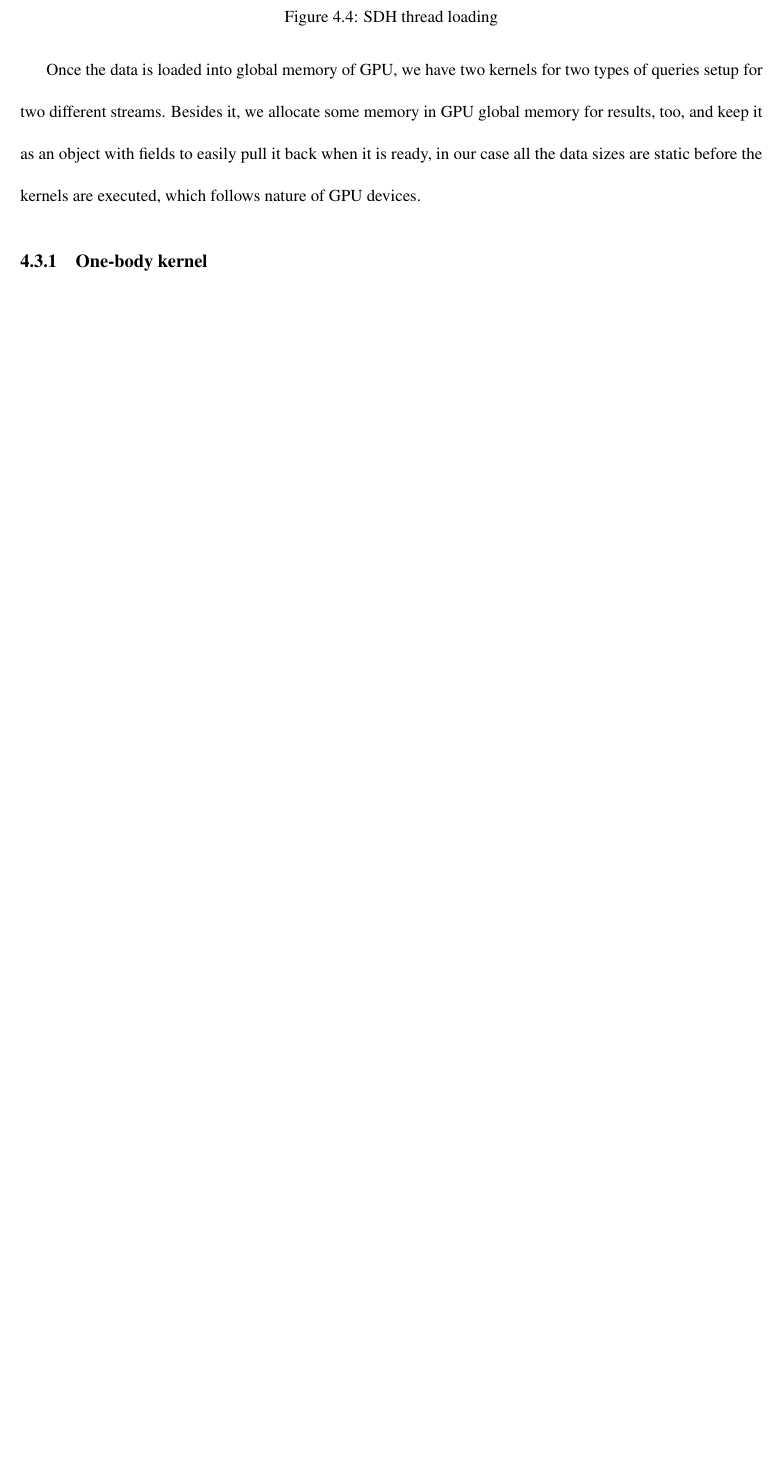
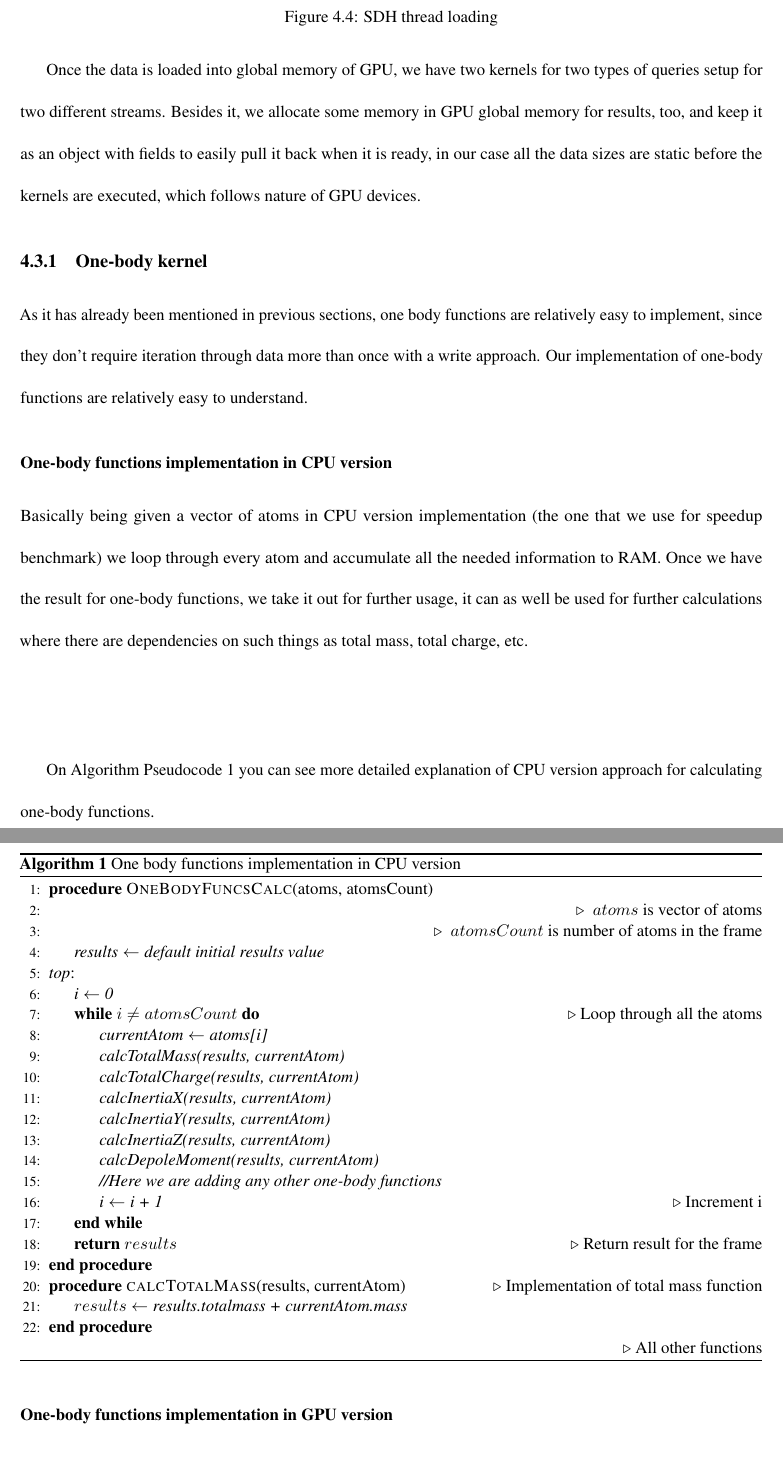
Before and after one commit to ianomad/msdb_queries_gpu, a LaTeX thesis (thesis_paper/source.tex): part of page 35 of 46 before the commit and two parts of pages 35 and 36 of 47 after it, the two joined at a grey line, cut so that both start at the same text, the shorter picture padded with empty space. Compiled offline with pdfLaTeX.

Commit message:
adding some stuff to thesis paper

```diff
--- a/thesis_paper/source.tex
+++ b/thesis_paper/source.tex
@@ -8,9 +8,17 @@
 \usepackage{ragged2e}
 \usepackage{titlesec}
 \usepackage{wrapfig,subfigure,setspace,verbatim,cite,url,graphicx,float}
-\usepackage{algorithmic,amsfonts,amssymb,amsmath,calc,calrsfs,cleveref}
+\usepackage{amsmath}
+\usepackage{algorithm}
+\usepackage{algorithmicx}
+\usepackage{algpseudocode}
+\usepackage{amsfonts,amssymb,calc,calrsfs,cleveref}
 \usepackage[justification=centering]{caption}
 \usepackage{url}
+
+\makeatletter
+\def\BState{\State\hskip-\ALG@thistlm}
+\makeatother
 
 \usepackage[
 breaklinks=true,colorlinks=true,
@@ -462,7 +470,71 @@ The approach we came up with is 1 execution thread per atom. For CUDA version 2.
 \ section{Computation work flow}
 
 Once the data is loaded into global memory of GPU, we have two kernels for two types of queries setup for two different streams. Besides it, we allocate some memory in GPU global memory for results, too, and keep it as an object with fields to easily pull it back when it is ready, in our case all the data sizes are static before the kernels are executed, which follows nature of GPU devices.
-\subsection{One-body kernel} Every thread of execution in one-body query writes into shared memory, before accumulating the data into global memory result in order to avoid massive read and write blocking conflicts which will eliminate any kind of performance advantages. Once a block is finished, first thread of each block will accumulate data from shared memory into global synchronizing the results, every write operation to shared and global memories is atomic (e.g. generic CUDA function atomicAdd). We run the first stream with one-body queries and wait till it gets finished. The reason is that we expect certain behavior from shared memory from each of the streams, thus, just to make sure that they don't overlap, we run them separately. While the computation is running, there is a possibility to use a third stream to load another chunk of data, too. First stream and kernel execute simple vector reduction type of computation accumulating all the needed data and keep it in the GPU.
+\subsection{One-body kernel}
+
+As it has already been mentioned in previous sections, one body functions are relatively easy to implement, since they don't require iteration through data more than once with a write approach. Our implementation of one-body functions are relatively easy to understand.
+
+\subsubsection{One-body functions implementation in CPU version}
+
+Basically being given a vector of atoms in CPU version implementation (the one that we use for speedup benchmark) we loop through every atom and accumulate all the needed information to RAM. Once we have the result for one-body functions, we take it out for further usage, it can as well be used for further calculations where there are dependencies on such things as total mass, total charge, etc.
+
+\vspace{1cm}
+
+\begin{algorithm}
+\caption{One body functions implementation in CPU version}
+\label{alg:onebodycpu}
+\begin{algorithmic}[1]
+\Procedure{OneBodyFuncsCalc}{atoms, atomsCount}
+\State \Comment{ $atoms$ is vector of atoms}
+\State \Comment{ $atomsCount$ is number of atoms in the frame}
+
+\State $\textit{results} \gets \textit{default initial results value}$
+
+\BState \emph{top}:
+\State $\textit{i} \gets \textit{0}$
+
+\While{$i\not=atomsCount$} \Comment{Loop through all the atoms}
+
+\State{$\textit{currentAtom} \gets \textit{atoms[i]}$}
+\State{$\textit{calcTotalMass(results, currentAtom)}$}
+\State{$\textit{calcTotalCharge(results, currentAtom)}$}
+\State{$\textit{calcInertiaX(results, currentAtom)}$}
+\State{$\textit{calcInertiaY(results, currentAtom)}$}
+\State{$\textit{calcInertiaZ(results, currentAtom)}$}
+\State{$\textit{calcDepoleMoment(results, currentAtom)}$}
+
+\State{$\textit{//Here we are adding any other one-body functions}$}
+
+%increment
+
+\State $\textit{i} \gets \textit{i + 1}$ \Comment{Increment i}
+
+\EndWhile
+
+\State \textbf{return} $results$ \Comment{Return result for the frame}
+\EndProcedure
+
+\Procedure{calcTotalMass}{results, currentAtom} \Comment{Implementation of total mass function}
+	\State $results \gets \textit{results.totalmass + currentAtom.mass}$
+\EndProcedure
+
+\Comment{All other functions}
+
+\end{algorithmic}
+\end{algorithm}
+
+\vspace{1cm}
+
+
+On Algorithm Pseudocode~\ref{alg:onebodycpu} you can see more detailed explanation of CPU version approach for calculating one-body functions.
+
+
+\subsubsection{One-body functions implementation in GPU version}
+
+Every thread of execution in one-body query writes into shared memory, before accumulating the data into global memory result in order to avoid massive read and write blocking conflicts which will eliminate any kind of performance advantages. Once a block is finished, first thread of each block will accumulate data from shared memory into global synchronizing the results, every write operation to shared and global memories is atomic (e.g. generic CUDA function atomicAdd). We run the first stream with one-body queries and wait till it gets finished. The reason is that we expect certain behavior from shared memory from each of the streams, thus, just to make sure that they don't overlap, we run them separately. While the computation is running, there is a possibility to use a third stream to load another chunk of data, too. First stream and kernel execute simple vector reduction type of computation accumulating all the needed data and keep it in the GPU.
+
+
+
 \subsection{Two-body kernel} Once the first kernel is finished we run the two-body kernel with its own stream. As it has already been mentioned, the biggest workload is in this kernel, because it has higher complexity. In this particular case it is $O(n^2)$. GPU streaming multiprocessors are very powerful for straightforward primitive independent calculations, and each core is much weaker than a moden CPU which has a whole bunch of L caches with some prediction behavior systems for code divergence. As you can see on Figure \ref{fg:threadload}, unbalanced thread load assumes for GPU kernel to check every time if the target atom can interact with other atom and if it has to wait till other threads finish their jobs. Thus, we had to come up with a strategy of making equally balanced thread jobs and distribute them among the threads leaving atom to thread mapping as is.
 
 For SDH we the following strategy
```
Also changed, not shown: thesis_paper/source.pdf, 5 other files.
